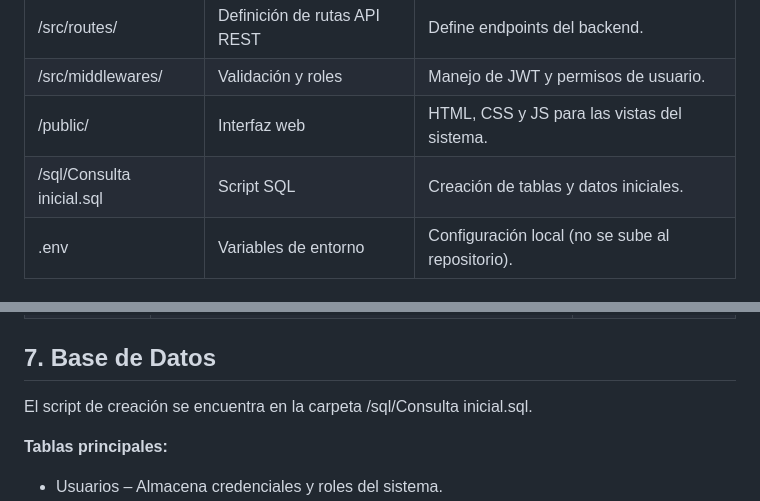
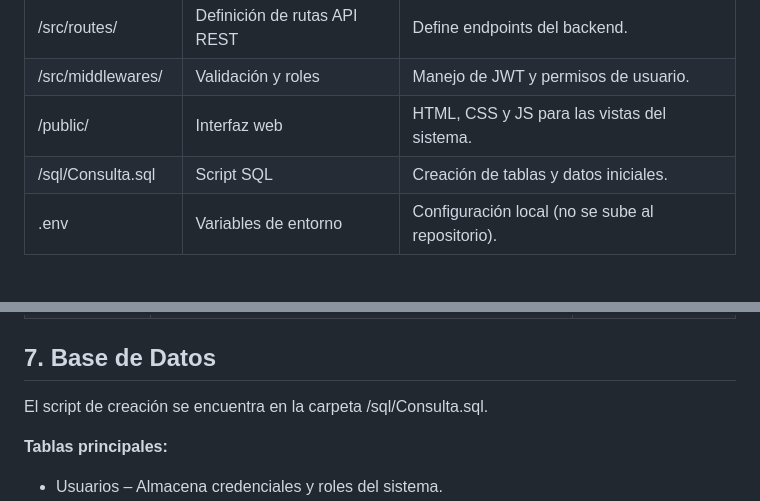
Before and after one commit to WerCar/ProyectoFinal, a Markdown page: README.md, 2 parts joined by grey strips. Rendered like a GitHub page.

Commit message:
Rename SQL script file in README

```diff
--- a/README.md
+++ b/README.md
@@ -49,7 +49,7 @@ Usuario → Navegador Web → Servidor Node.js (Express)
 | /src/routes/ | Definición de rutas API REST | Define endpoints del backend. |
 | /src/middlewares/ | Validación y roles | Manejo de JWT y permisos de usuario. |
 | /public/ | Interfaz web | HTML, CSS y JS para las vistas del sistema. |
-| /sql/Consulta inicial.sql | Script SQL | Creación de tablas y datos iniciales. |
+| /sql/Consulta.sql | Script SQL | Creación de tablas y datos iniciales. |
 | .env | Variables de entorno | Configuración local (no se sube al repositorio). |
 
 ## 5. Tecnologías Utilizadas
@@ -71,7 +71,7 @@ Usuario → Navegador Web → Servidor Node.js (Express)
 | Display (TV) | Muestra los turnos activos con sonido y voz. | display.html |
 
 ## 7. Base de Datos
-El script de creación se encuentra en la carpeta /sql/Consulta inicial.sql.
+El script de creación se encuentra en la carpeta /sql/Consulta.sql.
 
 **Tablas principales:**
 - Usuarios – Almacena credenciales y roles del sistema.
```
